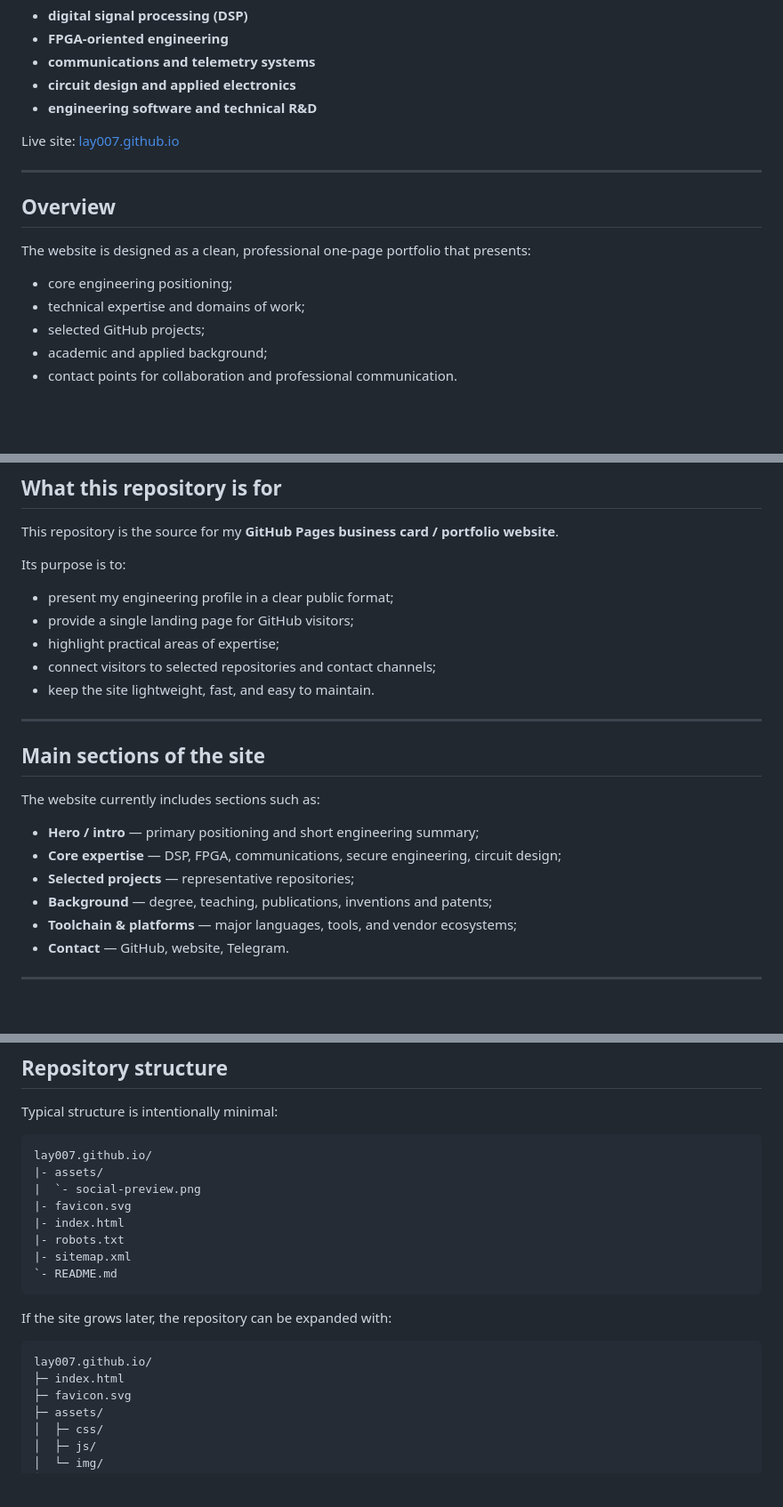
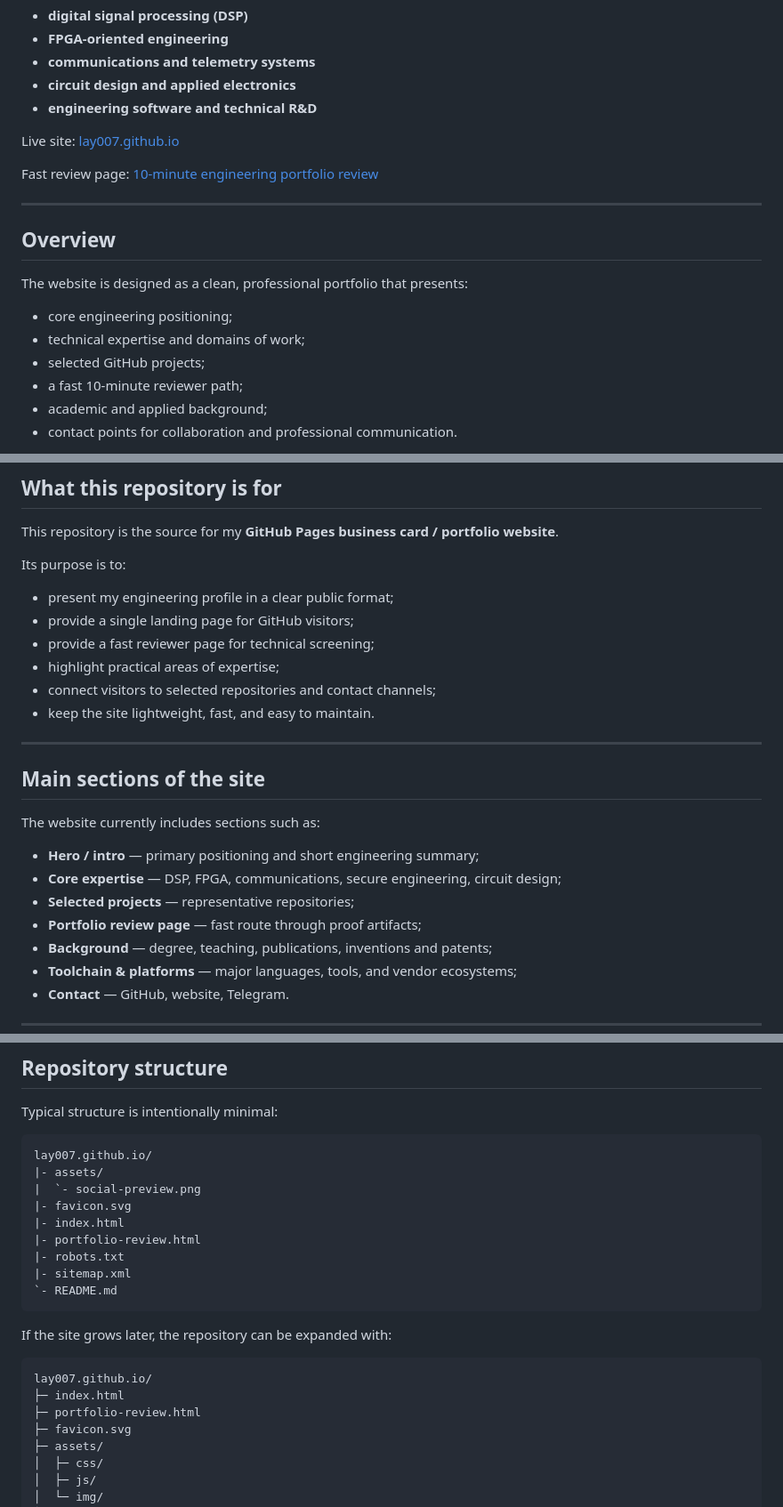
Before and after one commit to Lay007/lay007.github.io, a Markdown page: README.md, 3 parts joined by grey strips. Shown at 89% size. GitHub-like rendering; blank space fills up the shorter version.

````diff
--- a/README.md
+++ b/README.md
@@ -12,15 +12,18 @@ This repository contains the source of the public GitHub Pages site used as a co
 
 Live site: [lay007.github.io](https://lay007.github.io/)
 
+Fast review page: [10-minute engineering portfolio review](https://lay007.github.io/portfolio-review.html)
+
 ---
 
 ## Overview
 
-The website is designed as a clean, professional one-page portfolio that presents:
+The website is designed as a clean, professional portfolio that presents:
 
 - core engineering positioning;
 - technical expertise and domains of work;
 - selected GitHub projects;
+- a fast 10-minute reviewer path;
 - academic and applied background;
 - contact points for collaboration and professional communication.
 
@@ -36,6 +39,7 @@ Its purpose is to:
 
 - present my engineering profile in a clear public format;
 - provide a single landing page for GitHub visitors;
+- provide a fast reviewer page for technical screening;
 - highlight practical areas of expertise;
 - connect visitors to selected repositories and contact channels;
 - keep the site lightweight, fast, and easy to maintain.
@@ -49,6 +53,7 @@ The website currently includes sections such as:
 - **Hero / intro** — primary positioning and short engineering summary;
 - **Core expertise** — DSP, FPGA, communications, secure engineering, circuit design;
 - **Selected projects** — representative repositories;
+- **Portfolio review page** — fast route through proof artifacts;
 - **Background** — degree, teaching, publications, inventions and patents;
 - **Toolchain & platforms** — major languages, tools, and vendor ecosystems;
 - **Contact** — GitHub, website, Telegram.
@@ -112,6 +117,7 @@ lay007.github.io/
 |  `- social-preview.png
 |- favicon.svg
 |- index.html
+|- portfolio-review.html
 |- robots.txt
 |- sitemap.xml
 `- README.md
@@ -122,6 +128,7 @@ If the site grows later, the repository can be expanded with:
 ```text
 lay007.github.io/
 ├─ index.html
+├─ portfolio-review.html
 ├─ favicon.svg
 ├─ assets/
 │  ├─ css/
````
Also changed, not shown: other parts of README.md (+5 -38 lines).
